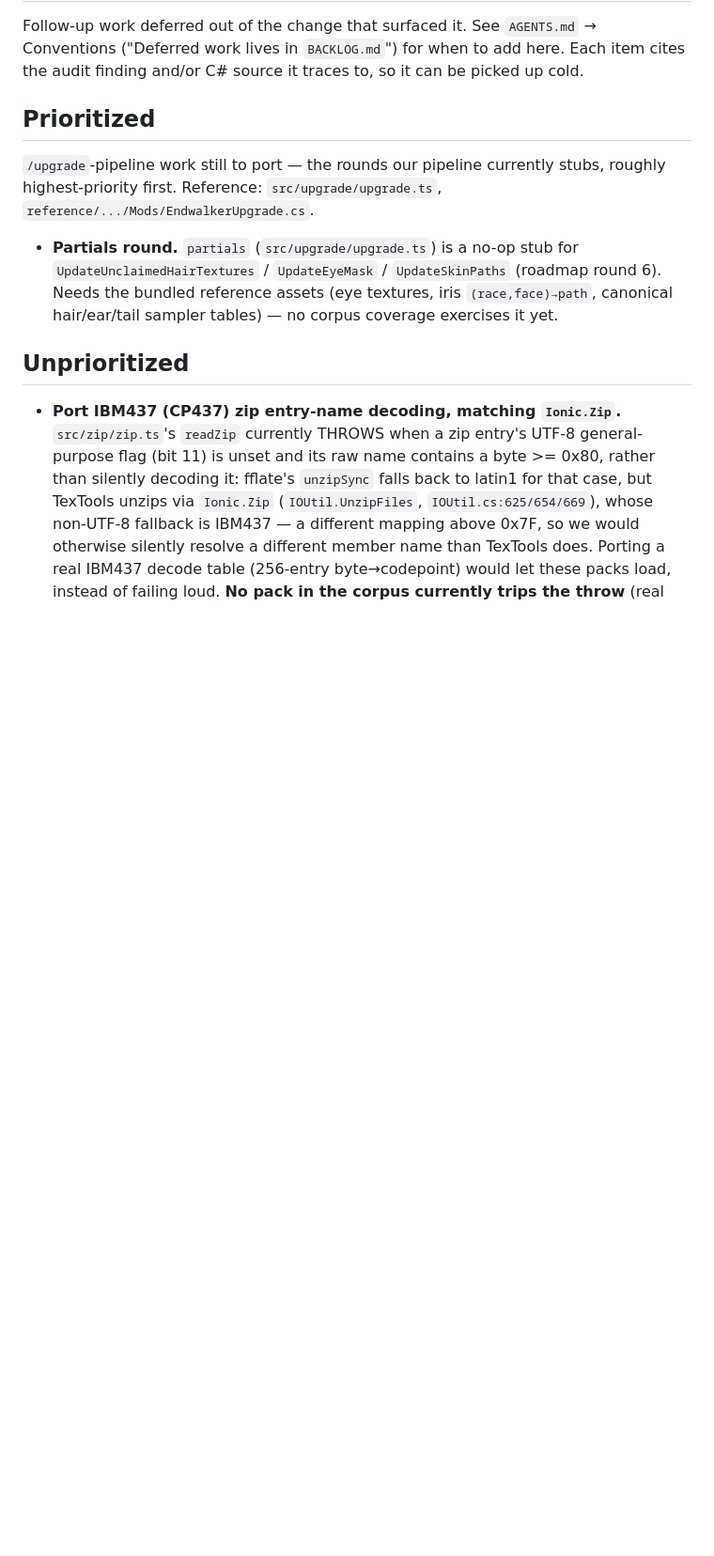
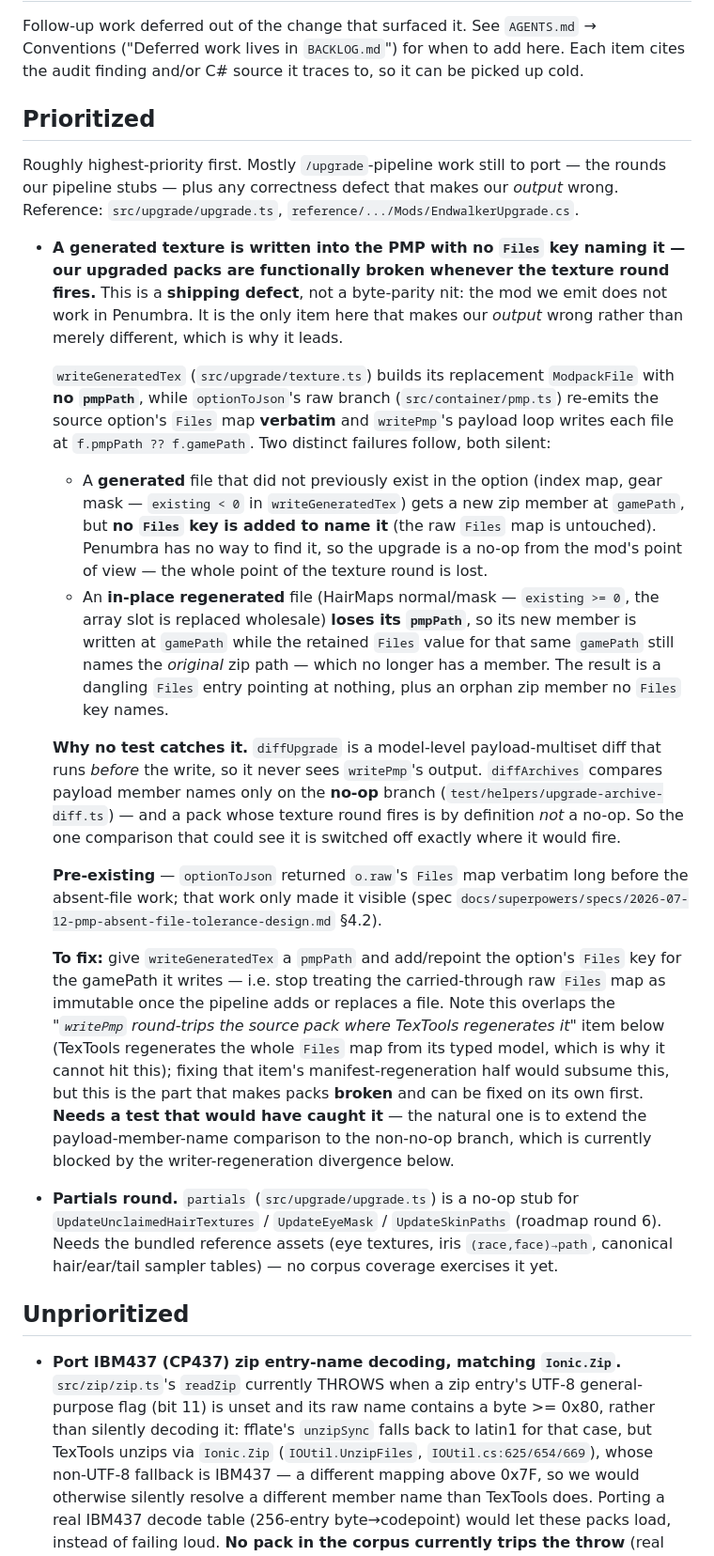
Before and after one commit to efokschaner/ffxiv-upgrade-modpack, a Markdown page: BACKLOG.md, the part around one of its changes. Shown at 94% size. Drawn GitHub-style; blank space fills up the shorter version.

```diff
--- a/BACKLOG.md
+++ b/BACKLOG.md
@@ -6,8 +6,48 @@ finding and/or C# source it traces to, so it can be picked up cold.
 
 ## Prioritized
 
-`/upgrade`-pipeline work still to port — the rounds our pipeline currently stubs, roughly
-highest-priority first. Reference: `src/upgrade/upgrade.ts`, `reference/.../Mods/EndwalkerUpgrade.cs`.
+Roughly highest-priority first. Mostly `/upgrade`-pipeline work still to port — the rounds our
+pipeline stubs — plus any correctness defect that makes our *output* wrong. Reference:
+`src/upgrade/upgrade.ts`, `reference/.../Mods/EndwalkerUpgrade.cs`.
+
+- **A generated texture is written into the PMP with no `Files` key naming it — our upgraded packs
+  are functionally broken whenever the texture round fires.** This is a **shipping defect**, not a
+  byte-parity nit: the mod we emit does not work in Penumbra. It is the only item here that makes
+  our *output* wrong rather than merely different, which is why it leads.
+
+  `writeGeneratedTex` (`src/upgrade/texture.ts`) builds its replacement `ModpackFile` with **no
+  `pmpPath`**, while `optionToJson`'s raw branch (`src/container/pmp.ts`) re-emits the source
+  option's `Files` map **verbatim** and `writePmp`'s payload loop writes each file at
+  `f.pmpPath ?? f.gamePath`. Two distinct failures follow, both silent:
+  - A **generated** file that did not previously exist in the option (index map, gear mask —
+    `existing < 0` in `writeGeneratedTex`) gets a new zip member at `gamePath`, but **no `Files` key
+    is added to name it** (the raw `Files` map is untouched). Penumbra has no way to find it, so the
+    upgrade is a no-op from the mod's point of view — the whole point of the texture round is lost.
+  - An **in-place regenerated** file (HairMaps normal/mask — `existing >= 0`, the array slot is
+    replaced wholesale) **loses its `pmpPath`**, so its new member is written at `gamePath` while the
+    retained `Files` value for that same `gamePath` still names the *original* zip path — which no
+    longer has a member. The result is a dangling `Files` entry pointing at nothing, plus an orphan
+    zip member no `Files` key names.
+
+  **Why no test catches it.** `diffUpgrade` is a model-level payload-multiset diff that runs *before*
+  the write, so it never sees `writePmp`'s output. `diffArchives` compares payload member names only
+  on the **no-op** branch (`test/helpers/upgrade-archive-diff.ts`) — and a pack whose texture round
+  fires is by definition *not* a no-op. So the one comparison that could see it is switched off
+  exactly where it would fire.
+
+  **Pre-existing** — `optionToJson` returned `o.raw`'s `Files` map verbatim long before the
+  absent-file work; that work only made it visible (spec
+  `docs/superpowers/specs/2026-07-12-pmp-absent-file-tolerance-design.md` §4.2).
+
+  **To fix:** give `writeGeneratedTex` a `pmpPath` and add/repoint the option's `Files` key for the
+  gamePath it writes — i.e. stop treating the carried-through raw `Files` map as immutable once the
+  pipeline adds or replaces a file. Note this overlaps the *"`writePmp` round-trips the source pack
+  where TexTools regenerates it"* item below (TexTools regenerates the whole `Files` map from its
+  typed model, which is why it cannot hit this); fixing that item's manifest-regeneration half would
+  subsume this, but this is the part that makes packs **broken** and can be fixed on its own first.
+  **Needs a test that would have caught it** — the natural one is to extend the payload-member-name
+  comparison to the non-no-op branch, which is currently blocked by the writer-regeneration
+  divergence below.
 
 - **Partials round.** `partials` (`src/upgrade/upgrade.ts`) is a no-op stub for
   `UpdateUnclaimedHairTextures` / `UpdateEyeMask` / `UpdateSkinPaths` (roadmap round 6).
```
Also changed, not shown: other parts of BACKLOG.md (+7 -26 lines).
